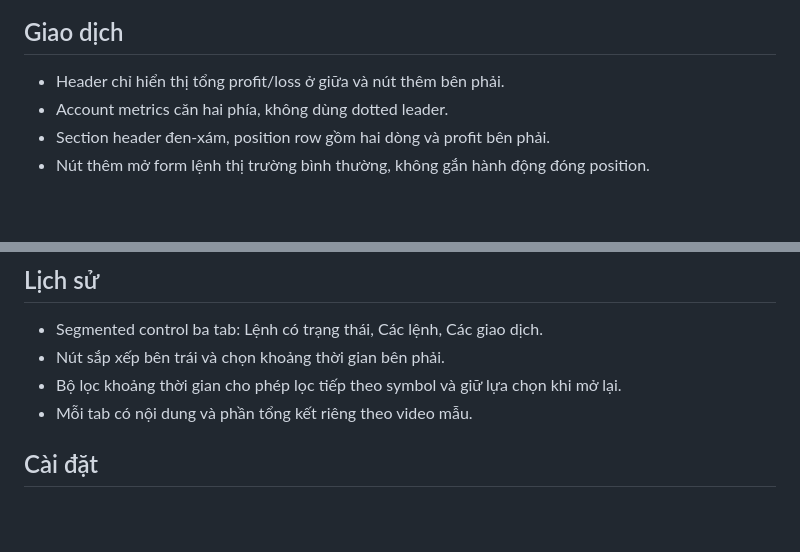
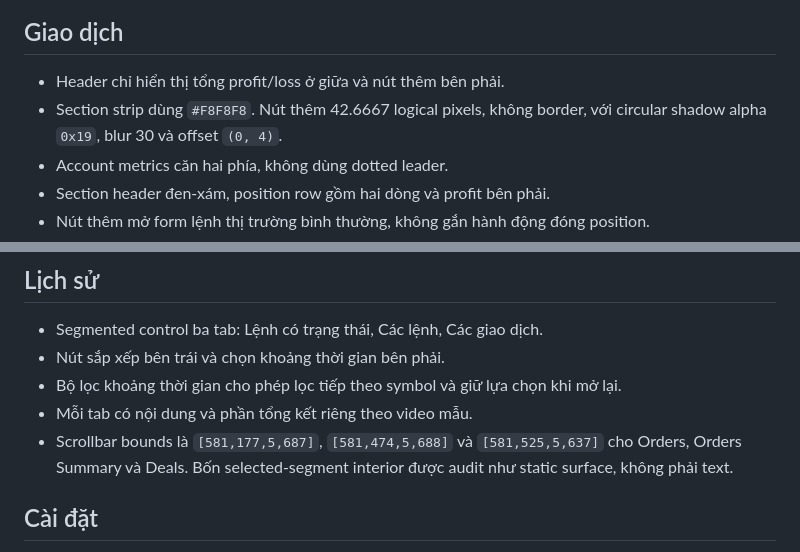
Before and after one commit to duongnd131199/tmnew, a Markdown page: docs/screens/reference-ui.md, 2 parts joined by grey strips. Rendered like a GitHub page; blank space fills up the shorter version.

```diff
--- a/docs/screens/reference-ui.md
+++ b/docs/screens/reference-ui.md
@@ -69,6 +76,8 @@
 ## Giao dịch
 
 - Header chỉ hiển thị tổng profit/loss ở giữa và nút thêm bên phải.
+- Section strip dùng `#F8F8F8`. Nút thêm 42.6667 logical pixels, không border,
+  với circular shadow alpha `0x19`, blur 30 và offset `(0, 4)`.
 - Account metrics căn hai phía, không dùng dotted leader.
 - Section header đen-xám, position row gồm hai dòng và profit bên phải.
 - Nút thêm mở form lệnh thị trường bình thường, không gắn hành động đóng position.
@@ -83,6 +92,9 @@
 - Nút sắp xếp bên trái và chọn khoảng thời gian bên phải.
 - Bộ lọc khoảng thời gian cho phép lọc tiếp theo symbol và giữ lựa chọn khi mở lại.
 - Mỗi tab có nội dung và phần tổng kết riêng theo video mẫu.
+- Scrollbar bounds là `[581,177,5,687]`, `[581,474,5,688]` và
+  `[581,525,5,637]` cho Orders, Orders Summary và Deals. Bốn selected-segment
+  interior được audit như static surface, không phải text.
 
 ## Cài đặt
 
```
Also changed, not shown: other parts of docs/screens/reference-ui.md (+27 -18 lines), docs/screens/reference-parity-manifest.md (+27 -12 lines), 1 other file.
